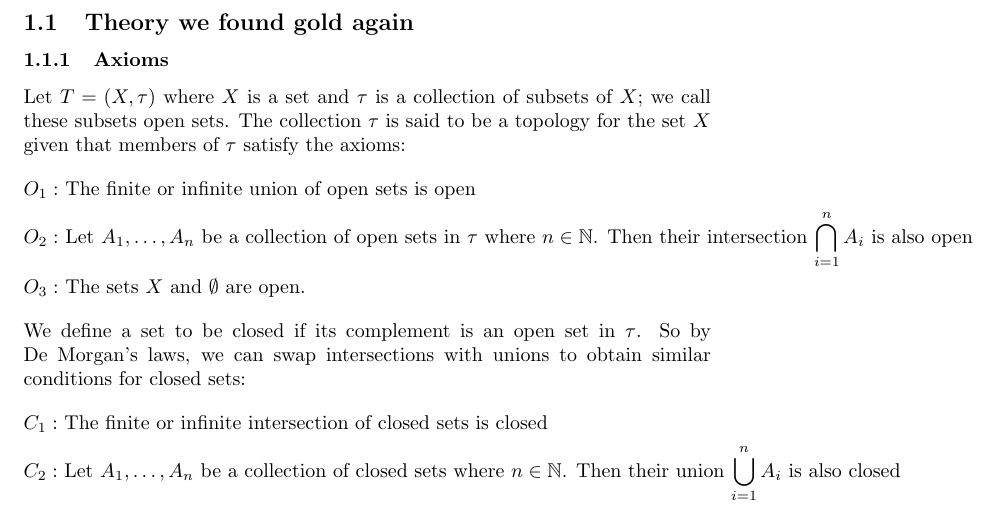
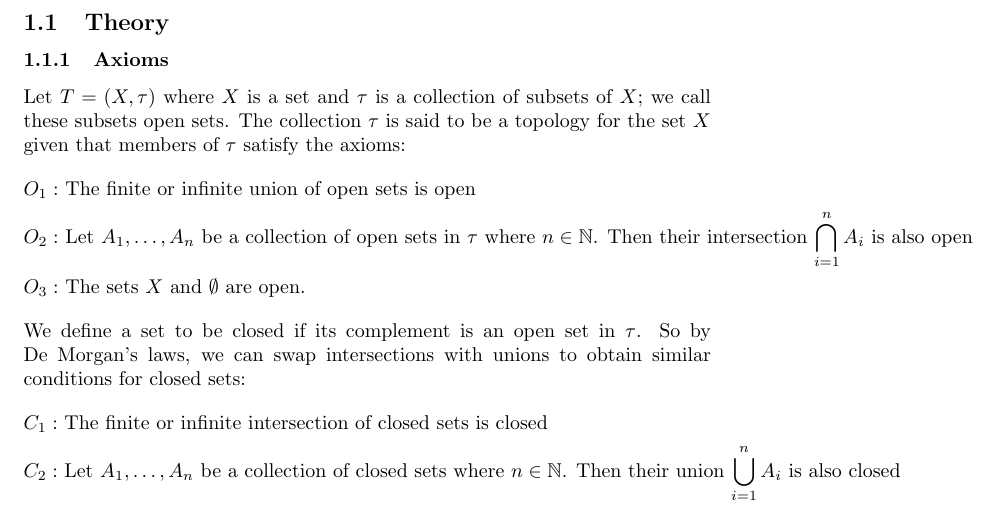
Before and after one commit to Br6800/Maths, a LaTeX problem sheet (Topology/counterexamples_top_notes.tex): part of page 2 of 8, cut at the place of the change. Compiled offline with pdfLaTeX.

Commit message:
Update counterexamples_top_notes.tex

```diff
--- a/Topology/counterexamples_top_notes.tex
+++ b/Topology/counterexamples_top_notes.tex
@@ -28,7 +28,7 @@
 \maketitle{}
 \newpage{}
 \section{Chapters 1 \& 2}
-\subsection{Theory we found gold again}
+\subsection{Theory}
 \subsubsection{Axioms}
 Let $T = (X, \tau)$ where $X$ is a set and $\tau$
 is a collection of subsets of $X$; we call these subsets open sets. The collection
```
